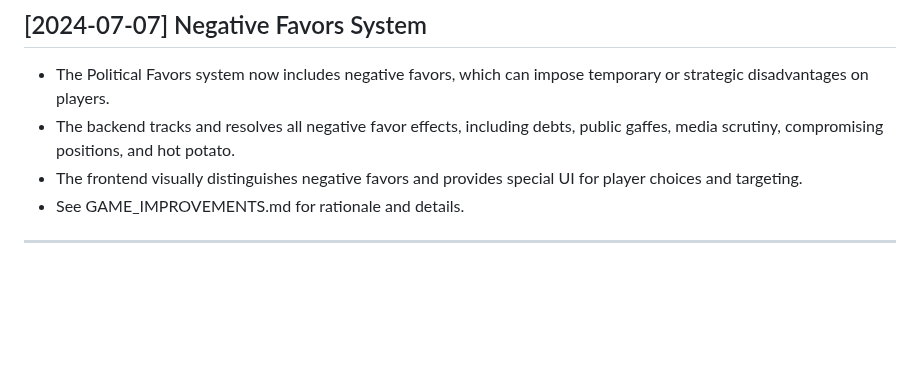
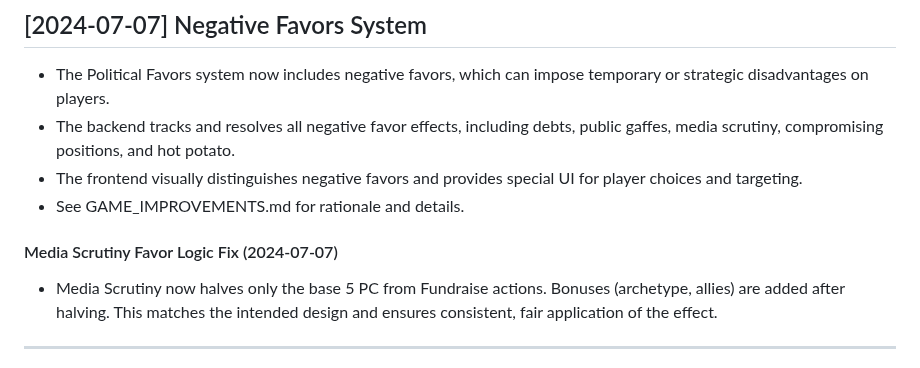
Before and after one commit to hirememorey/election_game, a Markdown page: LLM_HANDOFF_CONTEXT.md, the part around the change. Rendered like a GitHub page; blank space fills up the shorter version.

```diff
--- a/LLM_HANDOFF_CONTEXT.md
+++ b/LLM_HANDOFF_CONTEXT.md
@@ -842,6 +842,9 @@ The backend already provides all necessary data:
 - The frontend visually distinguishes negative favors and provides special UI for player choices and targeting.
 - See GAME_IMPROVEMENTS.md for rationale and details.
 
+#### Media Scrutiny Favor Logic Fix (2024-07-07)
+- Media Scrutiny now halves only the base 5 PC from Fundraise actions. Bonuses (archetype, allies) are added after halving. This matches the intended design and ensures consistent, fair application of the effect.
+
 ---
 
 **The project is in excellent shape with a solid foundation, clear architecture, and comprehensive improvements. All major bugs have been fixed, new features are fully functional and tested, and the game is ready for extensive playtesting. The next LLM has a strong base to build upon with clear technical patterns and strategic direction established. The most immediate opportunity is completing the Action Points system frontend implementation and extensive playtesting of the new PC commitment and trading systems to ensure they enhance rather than detract from the game experience.**
```
Also changed, not shown: DEVELOPER_HANDOFF.md (+2 -1 lines), GAME_IMPROVEMENTS.md (+3 -0 lines).
